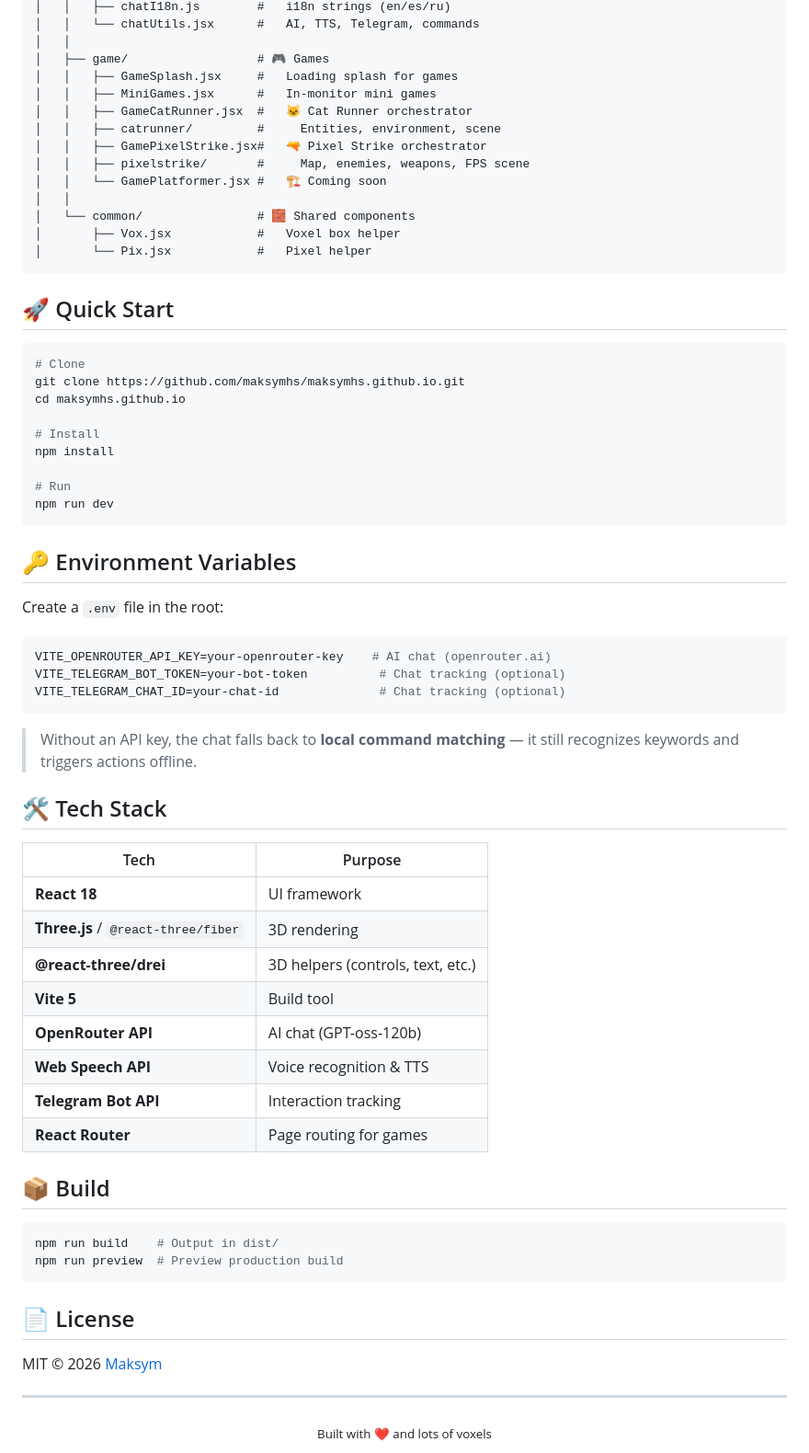
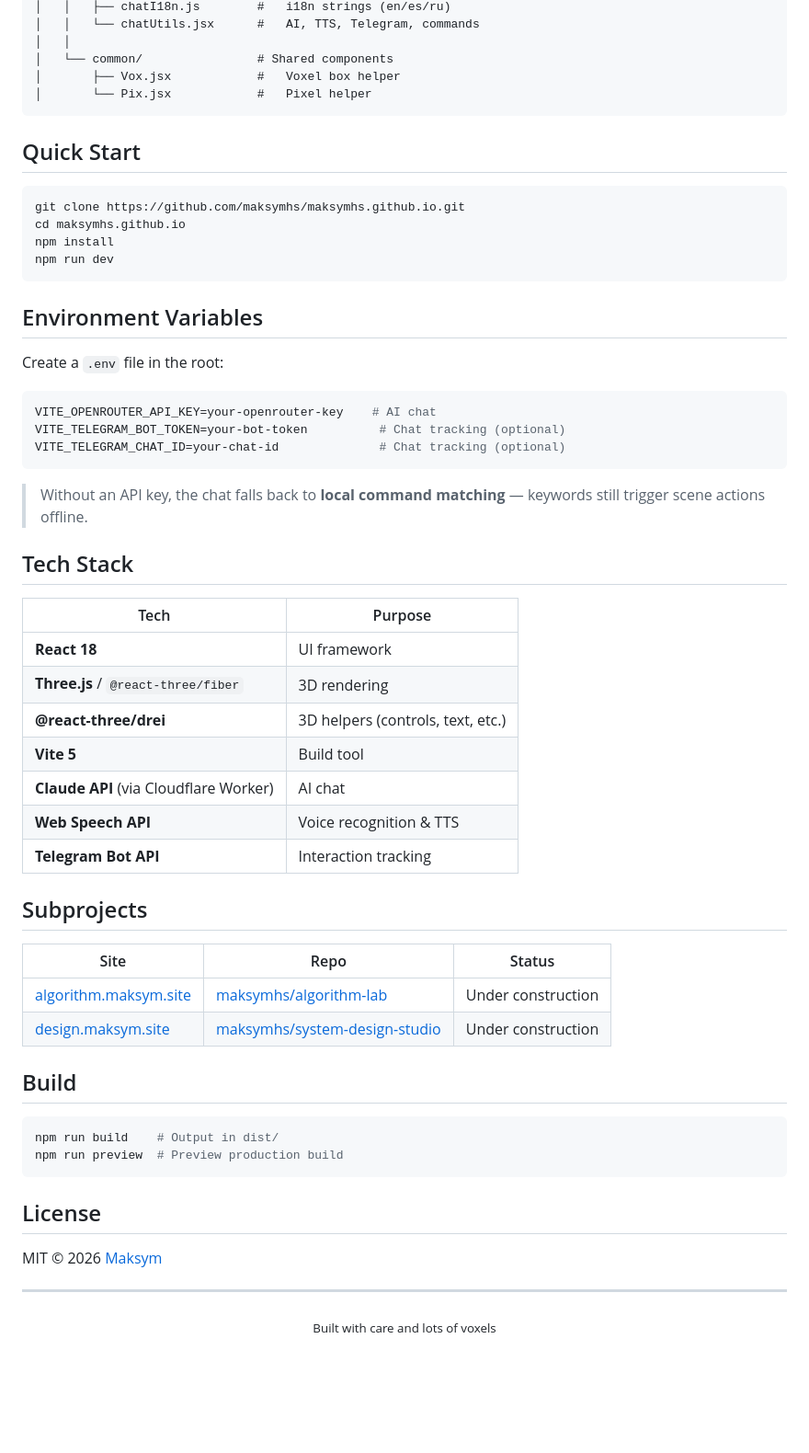
Before and after one commit to maksymhs/maksymhs.github.io, a Markdown page: README.md, the part around one of its changes. Shown at 92% size. Rendered like a GitHub page; blank space fills up the shorter version.

````diff
--- a/README.md
+++ b/README.md
@@ -89,47 +89,33 @@ src/
 │   │   ├── chatI18n.js        #   i18n strings (en/es/ru)
 │   │   └── chatUtils.jsx      #   AI, TTS, Telegram, commands
 │   │
-│   ├── game/                  # 🎮 Games
-│   │   ├── GameSplash.jsx     #   Loading splash for games
-│   │   ├── MiniGames.jsx      #   In-monitor mini games
-│   │   ├── GameCatRunner.jsx  #   🐱 Cat Runner orchestrator
-│   │   ├── catrunner/         #     Entities, environment, scene
-│   │   ├── GamePixelStrike.jsx#   🔫 Pixel Strike orchestrator
-│   │   ├── pixelstrike/       #     Map, enemies, weapons, FPS scene
-│   │   └── GamePlatformer.jsx #   🏗️ Coming soon
-│   │
-│   └── common/                # 🧱 Shared components
+│   └── common/                # Shared components
 │       ├── Vox.jsx            #   Voxel box helper
 │       └── Pix.jsx            #   Pixel helper
 ```
 
-## 🚀 Quick Start
+## Quick Start
 
 ```bash
-# Clone
 git clone https://github.com/maksymhs/maksymhs.github.io.git
 cd maksymhs.github.io
-
-# Install
 npm install
-
-# Run
 npm run dev
 ```
 
-## 🔑 Environment Variables
+## Environment Variables
 
 Create a `.env` file in the root:
 
 ```env
-VITE_OPENROUTER_API_KEY=your-openrouter-key    # AI chat (openrouter.ai)
+VITE_OPENROUTER_API_KEY=your-openrouter-key    # AI chat
 VITE_TELEGRAM_BOT_TOKEN=your-bot-token          # Chat tracking (optional)
 VITE_TELEGRAM_CHAT_ID=your-chat-id              # Chat tracking (optional)
 ```
 
-> Without an API key, the chat falls back to **local command matching** — it still recognizes keywords and triggers actions offline.
+> Without an API key, the chat falls back to **local command matching** — keywords still trigger scene actions offline.
 
-## 🛠️ Tech Stack
+## Tech Stack
 
 | Tech | Purpose |
 |---|---|
@@ -137,24 +123,30 @@ VITE_TELEGRAM_CHAT_ID=your-chat-id              # Chat tracking (optional)
 | **Three.js** / `@react-three/fiber` | 3D rendering |
 | **@react-three/drei** | 3D helpers (controls, text, etc.) |
 | **Vite 5** | Build tool |
-| **OpenRouter API** | AI chat (GPT-oss-120b) |
+| **Claude API** (via Cloudflare Worker) | AI chat |
 | **Web Speech API** | Voice recognition & TTS |
 | **Telegram Bot API** | Interaction tracking |
-| **React Router** | Page routing for games |
 
-## 📦 Build
+## Subprojects
+
+| Site | Repo | Status |
+|---|---|---|
+| [algorithm.maksym.site](https://algorithm.maksym.site) | [maksymhs/algorithm-lab](https://github.com/maksymhs/algorithm-lab) | Under construction |
+| [design.maksym.site](https://design.maksym.site) | [maksymhs/system-design-studio](https://github.com/maksymhs/system-design-studio) | Under construction |
+
+## Build
 
 ```bash
 npm run build    # Output in dist/
 npm run preview  # Preview production build
 ```
 
-## 📄 License
+## License
 
 MIT © 2026 [Maksym](https://github.com/maksymhs)
 
 ---
 
 <div align="center">
-  <sub>Built with ❤️ and lots of voxels</sub>
+  <sub>Built with care and lots of voxels</sub>
 </div>
````
Also changed, not shown: other parts of README.md (+29 -29 lines).
